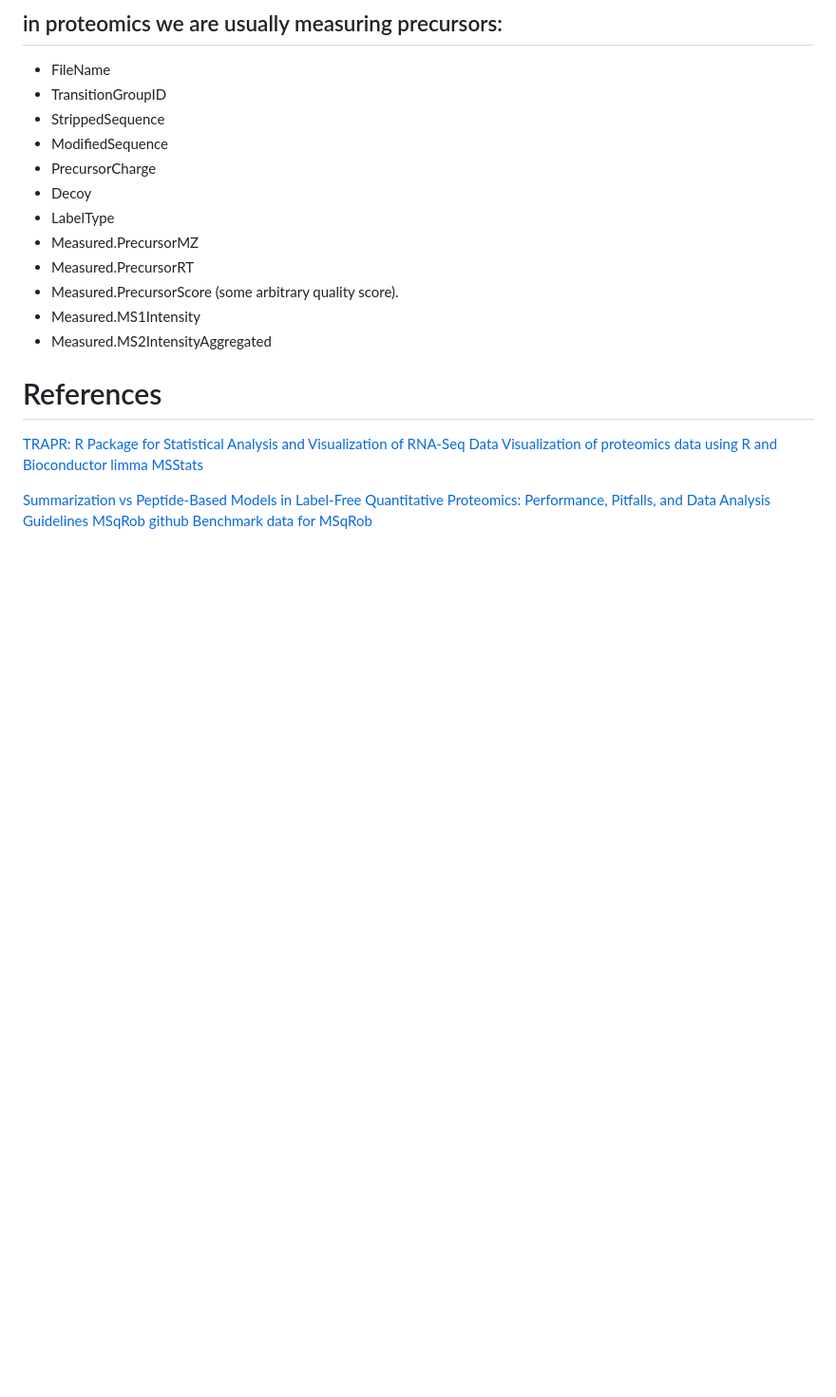
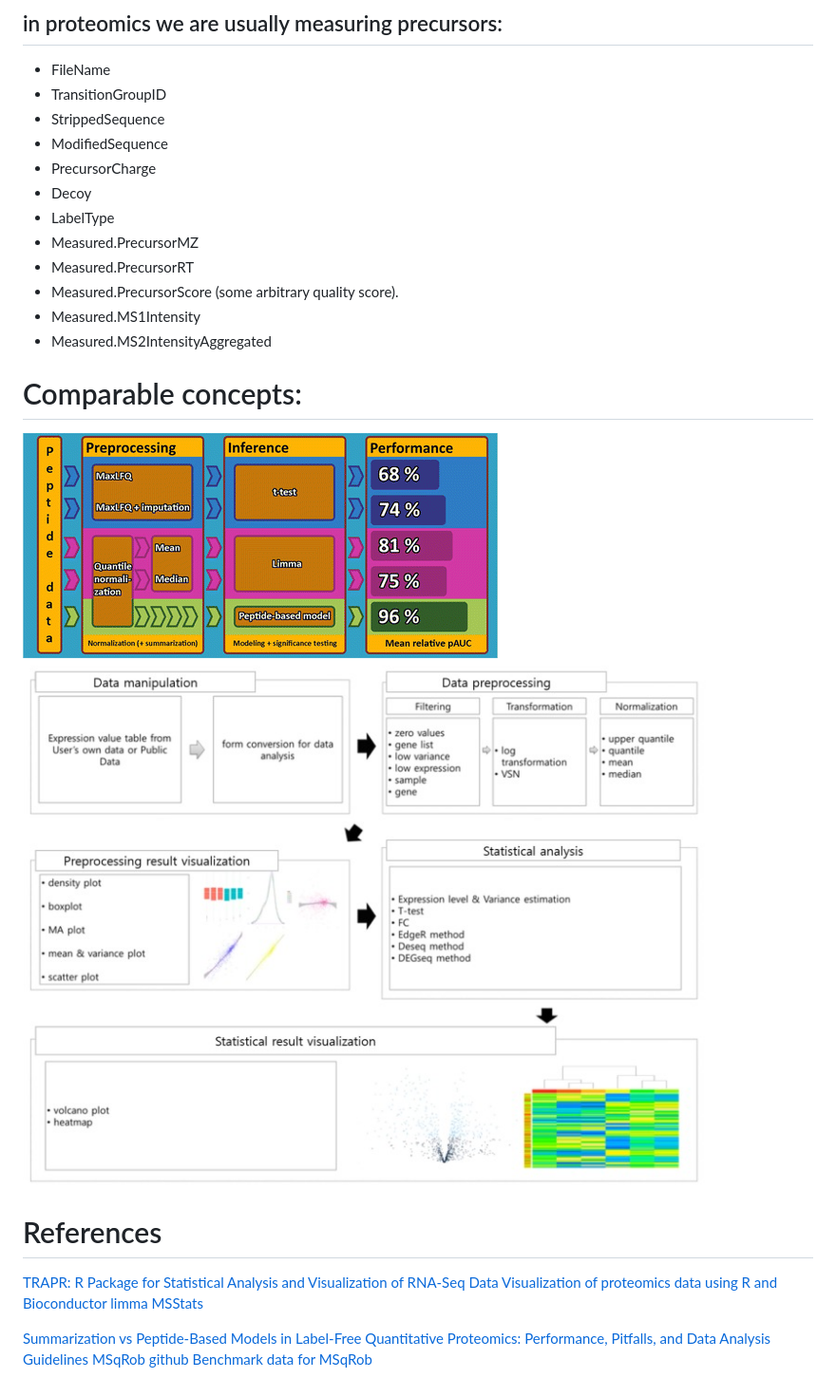
Before and after one commit to protViz/SRMService, a Markdown page: TODO.md, the part around the change. Shown: that part at 95% size. Rendered like a GitHub page; pictures changed too: inst/figures/TAPROverviewImage.jpg (added); blank space fills up the shorter version.

Commit message:
adding images

```diff
--- a/TODO.md
+++ b/TODO.md
@@ -227,6 +227,13 @@ We are interested in inferences on the protein or protein groups level usually.
 * Measured.MS1Intensity
 * Measured.MS2IntensityAggregated
 
+# Comparable concepts:
+
+![ms QRob Benchmarking](inst/figures/msQRobBenchmark.gif)
+![TAPR Package Overview](inst/figures/TAPROverviewImage.jpg)
+
+
+
 # References
 
 [TRAPR: R Package for Statistical Analysis and Visualization of RNA-Seq Data](https://www.ncbi.nlm.nih.gov/pmc/articles/PMC5389949/)
```
Also changed, not shown: inst/figures/msQRobBenchmark.gif (renamed from inst/figures/pr-2014-01223t_0004.gif).
